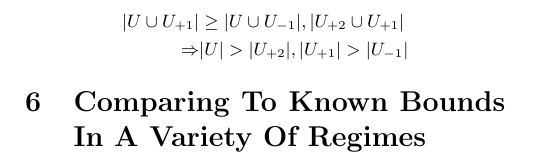
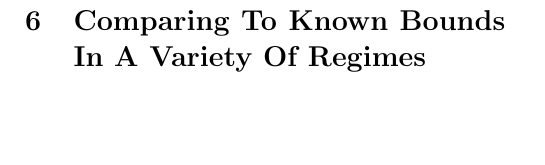
Before and after one commit to dudupo/Academic, a LaTeX document (projects/NLTES_project/ldpc_ltc.tex): part of page 5 of 5, cut at the place of the change, the shorter picture padded with empty space. Compiled offline with pdfLaTeX.

Commit message:
compiling -Wed Oct 26 03:35:55 PM IDT 2022

```diff
--- a/projects/NLTES_project/ldpc_ltc.tex
+++ b/projects/NLTES_project/ldpc_ltc.tex
@@ -269,10 +262,0 @@ Notice $|x| < |S_{-}| + |S_{+}| < 2|x|$ and $|S_{\pm}| < \Delta |S_{\mp}|$, so i
-\begin{equation*}
-  \begin{split}
-    |U||U_{-1}| + |U||U_{+1}| + |U_{+1}||U_{+2}| \le   \frac{1}{2} \left(|U_{+1}|+|U_{1}|\right)|U_{-1}| + |U||U_{+1}| + |U_{+1}||U_{+2}| \le |U_{+1}|\left(  |U_{-1}| +   \right)
-  \end{split}
-\end{equation*}
-
-\begin{equation*}
-  \begin{split}
-    |U \cup U_{+1}| & \ge |U \cup U_{-1} |, | U_{+2} \cup U_{+1} | \\  \Rightarrow &
-    |U| > |U_{+2}|, |U_{+1}| > |U_{-1}|
```
Also changed, not shown: projects/pdfs/ldpc_ltc.pdf, projects/NLTES_project/ldpc_ltc.tex (11 more changed lines).
